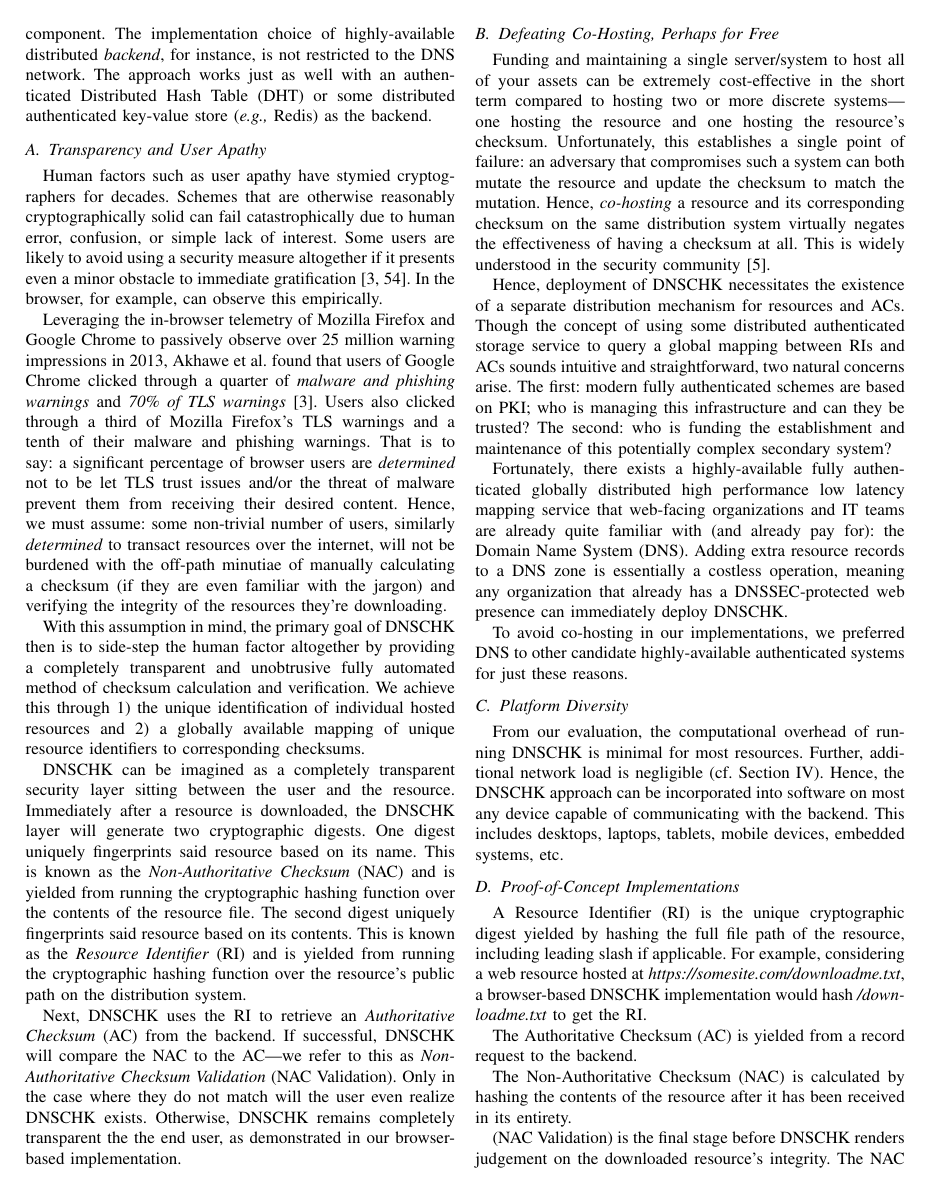
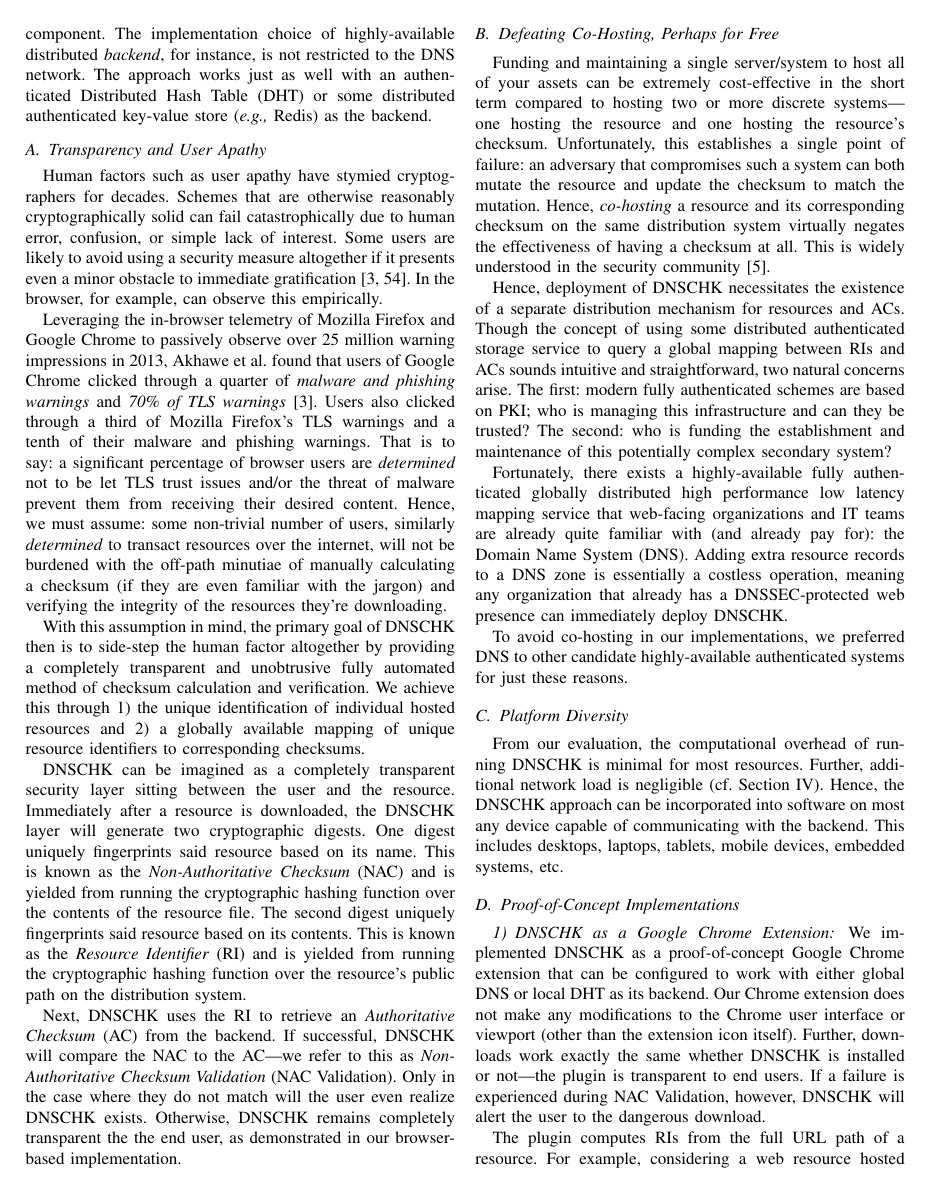
Before and after one commit to Xunnamius/haschk-paper, a LaTeX paper (_paper.tex, which reads 3_approach.tex): page 6 of 12. Compiled offline with pdfLaTeX; a missing font is replaced by an installed copy or a similar font; a LaTeX package or settings file that is missing is left out.

Commit message:
approach incoming!

```diff
--- a/3_approach.tex
+++ b/3_approach.tex
@@ -108,16 +108,3 @@ includes desktops, laptops, tablets, mobile devices, embedded systems, etc.
 
 \subsection{Proof-of-Concept Implementations}
 
-A Resource Identifier (RI) is the unique cryptographic digest yielded by hashing
-the full file path of the resource, including leading slash if applicable. For
-example, considering a web resource hosted at
-\textit{https://somesite.com/downloadme.txt}, a browser-based \SYSTEM{}
-implementation would hash \textit{/downloadme.txt} to get the RI.
-
-The Authoritative Checksum (AC) is yielded from a record request to the backend.
-
-The Non-Authoritative Checksum (NAC) is calculated by hashing the contents of the
-resource after it has been received in its entirety.
-
- (NAC Validation) is the final stage before
-\SYSTEM{} renders judgement on the downloaded resource's integrity. The NAC is
@@ -133,2 +111,9 @@ and \emph{fakesite.io} would be the OD for the URL \emph{git.fakesite.io}.
 \subsubsection{\SYSTEM{} as a Google Chrome Extension}
 
+We implemented \SYSTEM{} as a proof-of-concept Google Chrome extension that can
+be configured to work with either global DNS or local DHT as its backend. Our
+Chrome extension does not make any modifications to the Chrome user interface or
+viewport (other than the extension icon itself). Further, downloads work exactly
+the same whether \SYSTEM{} is installed or not---the plugin is transparent to
+end users. If a failure is experienced during NAC Validation, however, \SYSTEM{}
+will alert the user to the dangerous download.
@@ -139 +120,2 @@ confirm/deny suspicious judgements, but they are rare occurrences)}
 
+\PUNT{In later version, talk about "timing attack"?}
@@ -143,3 +122,3 @@ OD.
 
-The RI Sub-Label (SL) is a standard string used to identify DNS records that
-contain RIs.
+The plugin computes RIs from the full URL path of a resource. For example,
+considering a web resource hosted at
@@ -146 +127,2 @@ contain RIs.
 
+Unlike the FileZilla patch, the Chrome implementation required a special
```
Also changed, not shown: 3_approach.tex (34 more changed lines).
